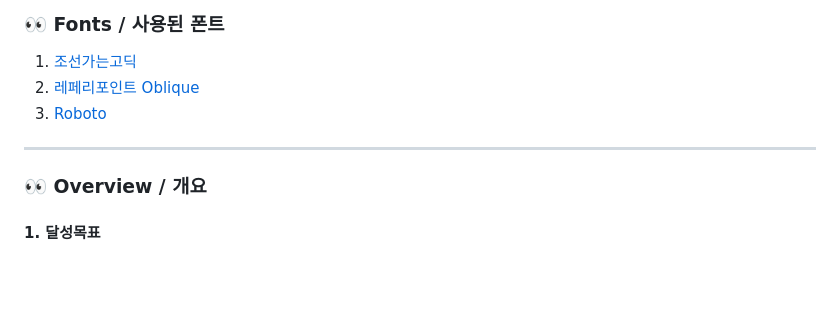
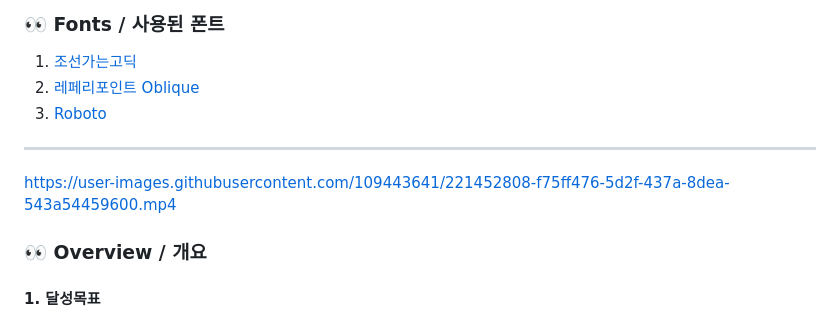
Before and after one commit to shinnjiwoong/portfolio_ver3, a Markdown page: README.md, the part around the change. GitHub-like rendering; blank space fills up the shorter version.

```diff
--- a/README.md
+++ b/README.md
@@ -13,7 +13,7 @@
 
 
 ---
-
+https://user-images.githubusercontent.com/109443641/221452808-f75ff476-5d2f-437a-8dea-543a54459600.mp4
  ### 👀 Overview / 개요
  #### 1. 달성목표
   *이 프로젝트를 통해서 달성하고 싶었던 목표는 무엇이었는가?*
```
